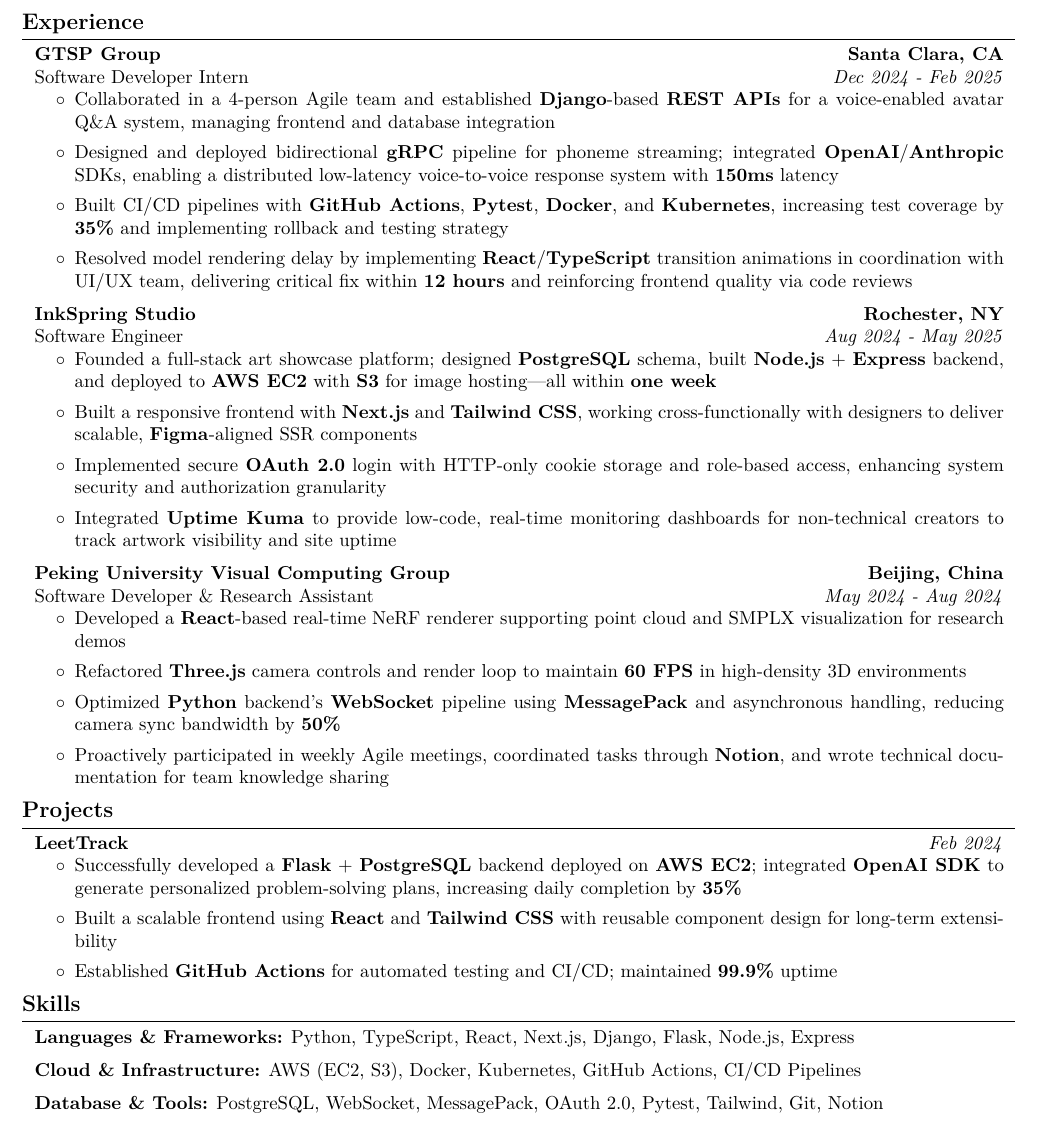
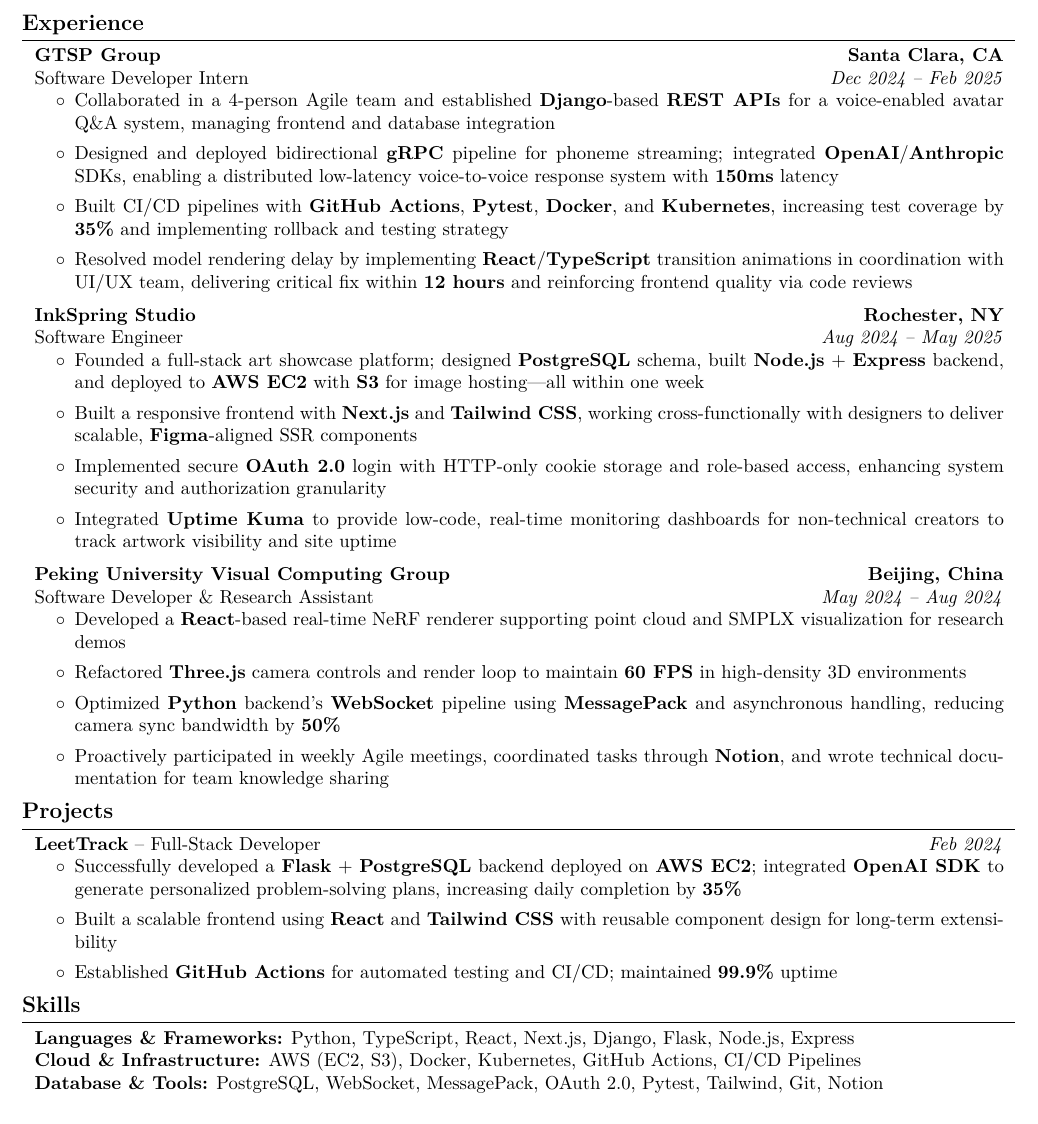
Before and after one commit to EdwardJiazhenTan/Resume-workflow, a LaTeX CV (src/resume.tex, which reads src/sections/experience.tex, src/sections/projects.tex, src/sections/skills.tex): part of the page, cut so that both start at the same text. Compiled offline with pdfLaTeX.

Commit message:
update: resume content for snowflake

```diff
--- a/src/sections/experience.tex
+++ b/src/sections/experience.tex
@@ -2,7 +2,7 @@
 
 \begin{twocolentry}{
     \textbf{Santa Clara, CA} \\
-    \textit{Dec 2024 - Feb 2025}
+    \textit{Dec 2024 – Feb 2025}
 }{
     \textbf{GTSP Group} \\
     \text{Software Developer Intern}
@@ -21,7 +21,7 @@
 
 \begin{twocolentry}{
     \textbf{Rochester, NY} \\
-    \textit{Aug 2024 - May 2025}
+    \textit{Aug 2024 – May 2025}
 }{
     \textbf{InkSpring Studio} \\
     \text{Software Engineer}
@@ -40,7 +40,7 @@
 
 \begin{twocolentry}{
     \textbf{Beijing, China} \\
-    \textit{May 2024 - Aug 2024}
+    \textit{May 2024 – Aug 2024}
 }{
     \textbf{Peking University Visual Computing Group} \\
     \text{Software Developer \& Research Assistant}
--- a/src/sections/projects.tex
+++ b/src/sections/projects.tex
@@ -3,7 +3,7 @@
 \begin{twocolentry}{
     \textit{Feb 2024}
 }{
-    \textbf{LeetTrack}
+    \textbf{LeetTrack} -- \text{Full-Stack Developer}
 }
 \end{twocolentry}
 \begin{onecolentry}
--- a/src/sections/skills.tex
+++ b/src/sections/skills.tex
@@ -1,17 +1,7 @@
 \section{Skills}
 
 \begin{onecolentry}
-    \textbf{Languages \& Frameworks:} Python, TypeScript, React, Next.js, Django, Flask, Node.js, Express
-\end{onecolentry}
-
-\vspace{0.2cm}
-
-\begin{onecolentry}
-    \textbf{Cloud \& Infrastructure:} AWS (EC2, S3), Docker, Kubernetes, GitHub Actions, CI/CD Pipelines
-\end{onecolentry}
-
-\vspace{0.2cm}
-
-\begin{onecolentry}
+    \textbf{Languages \& Frameworks:} Python, TypeScript, React, Next.js, Django, Flask, Node.js, Express \\
+    \textbf{Cloud \& Infrastructure:} AWS (EC2, S3), Docker, Kubernetes, GitHub Actions, CI/CD Pipelines \\
     \textbf{Database \& Tools:} PostgreSQL, WebSocket, MessagePack, OAuth 2.0, Pytest, Tailwind, Git, Notion
 \end{onecolentry}
```
Also changed, not shown: src/sections/experience.tex (2 more changed lines).
